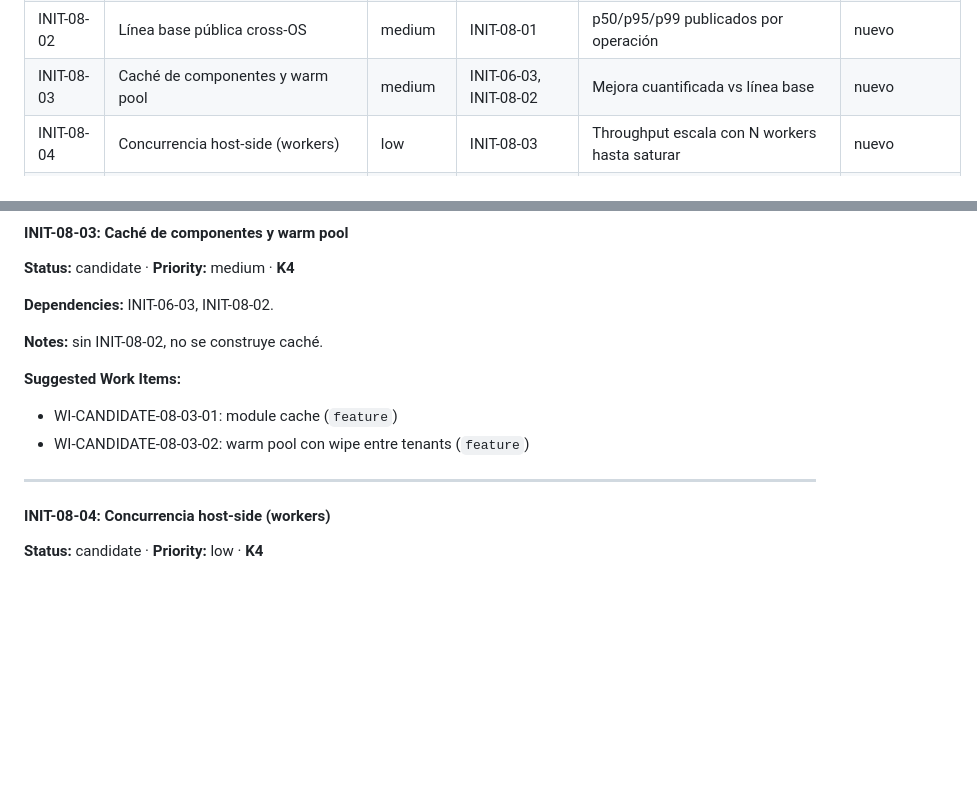
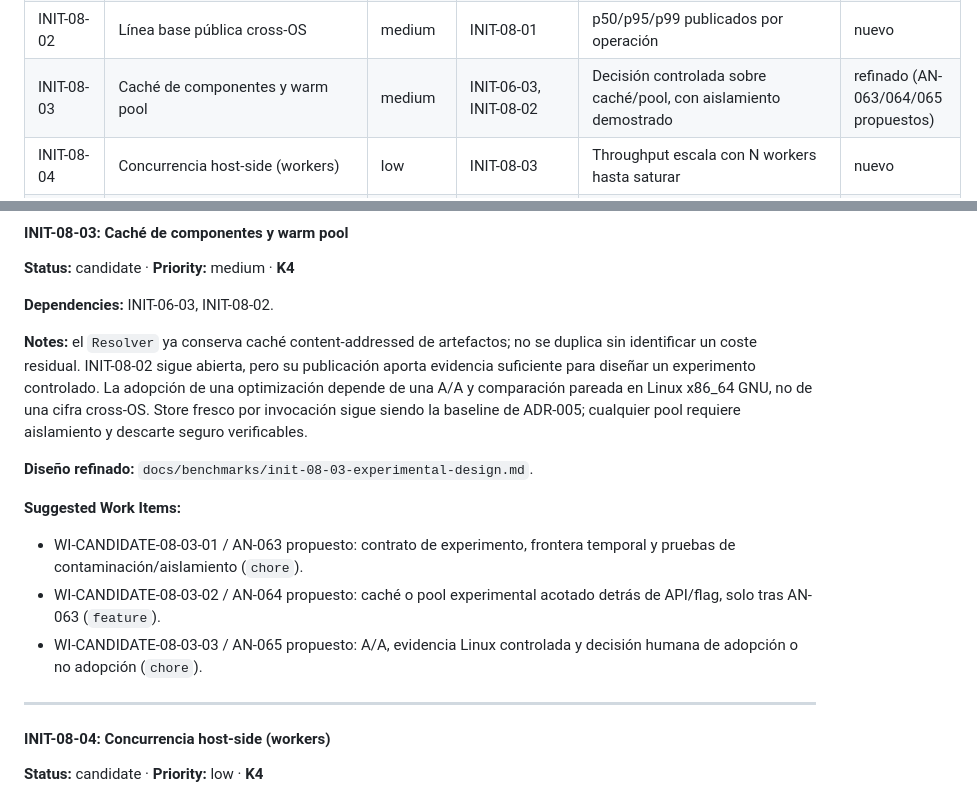
Before and after one commit to Kaddo-kdd/agent-native, a Markdown page: knowledge/delivery/roadmap.md, 2 parts joined by grey strips. GitHub-like rendering; blank space fills up the shorter version.

Commit message:
docs(roadmap): refine cache and warm pool experiment

```diff
--- a/knowledge/delivery/roadmap.md
+++ b/knowledge/delivery/roadmap.md
@@ -91,7 +91,7 @@ Fuentes:
 | **RM-08** | **Performance & Concurrency** | — | — | Runtime caracterizado por benchmarks | in-progress |
 | INIT-08-01 | Harness de benchmarks reproducible | medium | INIT-03-06, INIT-05-01 | Varianza acotada entre corridas; cross-OS | completed (AN-051, AN-052) |
 | INIT-08-02 | Línea base pública cross-OS | medium | INIT-08-01 | p50/p95/p99 publicados por operación | nuevo |
-| INIT-08-03 | Caché de componentes y warm pool | medium | INIT-06-03, INIT-08-02 | Mejora cuantificada vs línea base | nuevo |
+| INIT-08-03 | Caché de componentes y warm pool | medium | INIT-06-03, INIT-08-02 | Decisión controlada sobre caché/pool, con aislamiento demostrado | refinado (AN-063/064/065 propuestos) |
 | INIT-08-04 | Concurrencia host-side (workers) | low | INIT-08-03 | Throughput escala con N workers hasta saturar | nuevo |
 | **Diferido** | Interoperabilidad con componentes WIT externos | — | — | Objetivo arquitectónico; sin iniciativa activa | diferido |
 
@@ -915,11 +915,23 @@ Harness formal, benchmarks reproducibles cross-OS, caché/warm pool, concurrenci
 
 **Dependencies:** INIT-06-03, INIT-08-02.
 
-**Notes:** sin INIT-08-02, no se construye caché.
+**Notes:** el `Resolver` ya conserva caché content-addressed de artefactos; no
+se duplica sin identificar un coste residual. INIT-08-02 sigue abierta, pero su
+publicación aporta evidencia suficiente para diseñar un experimento controlado.
+La adopción de una optimización depende de una A/A y comparación pareada en
+Linux x86_64 GNU, no de una cifra cross-OS. Store fresco por invocación sigue
+siendo la baseline de ADR-005; cualquier pool requiere aislamiento y descarte
+seguro verificables.
+
+**Diseño refinado:** `docs/benchmarks/init-08-03-experimental-design.md`.
 
 **Suggested Work Items:**
-- WI-CANDIDATE-08-03-01: module cache (`feature`)
-- WI-CANDIDATE-08-03-02: warm pool con wipe entre tenants (`feature`)
+- WI-CANDIDATE-08-03-01 / AN-063 propuesto: contrato de experimento, frontera
+  temporal y pruebas de contaminación/aislamiento (`chore`).
+- WI-CANDIDATE-08-03-02 / AN-064 propuesto: caché o pool experimental acotado
+  detrás de API/flag, solo tras AN-063 (`feature`).
+- WI-CANDIDATE-08-03-03 / AN-065 propuesto: A/A, evidencia Linux controlada y
+  decisión humana de adopción o no adopción (`chore`).
 
 ---
 
```
Also changed, not shown: docs/benchmarks/init-08-03-experimental-design.md (added, +146 -0 lines), 1 other file.
